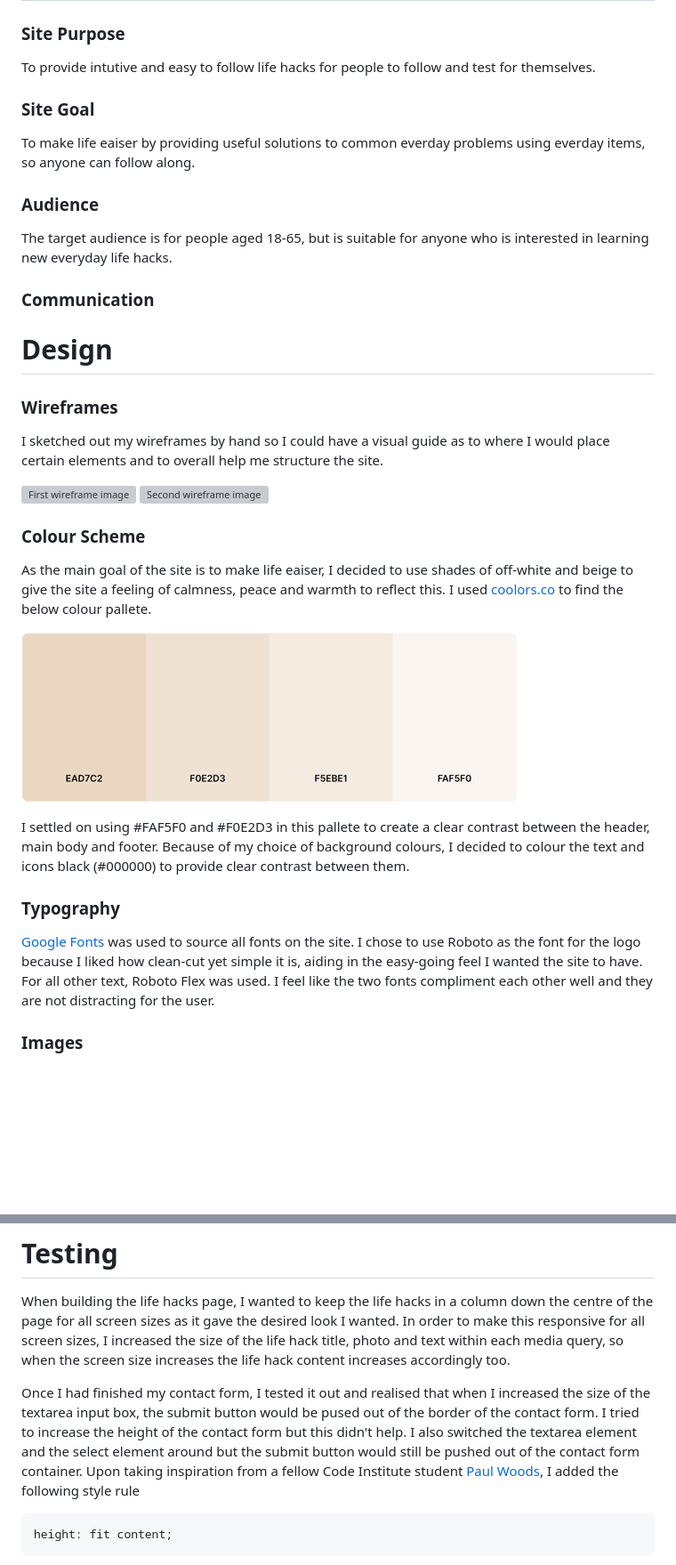
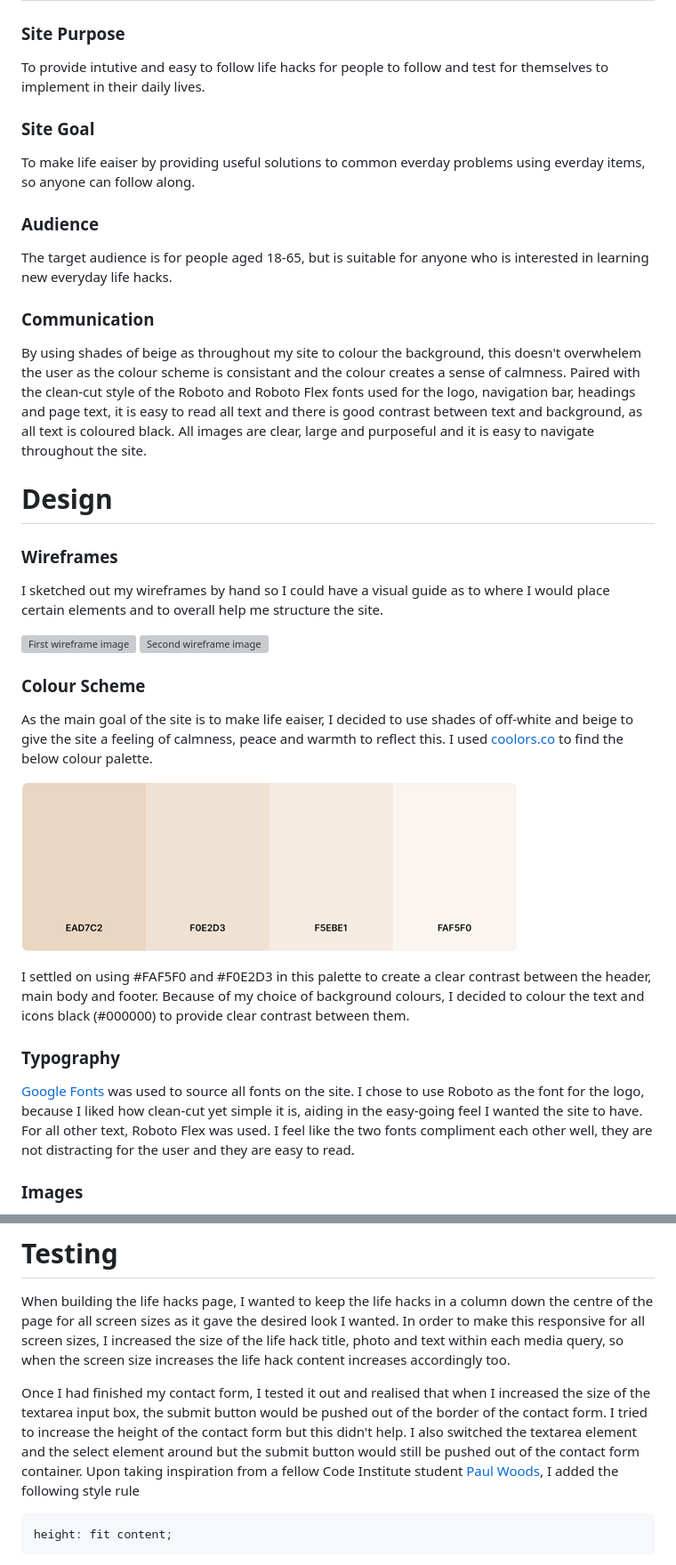
Before and after one commit to alishafazal/life-hacks-project-1, a Markdown page: README.md, 2 parts joined by grey strips. Shown at 89% size. Drawn GitHub-style; blank space fills up the shorter version; grey boxes are pictures that could not be loaded.

````diff
--- a/README.md
+++ b/README.md
@@ -35,7 +35,7 @@ For this project, my aim was to create a site that provides users with useful li
 
 # UX
 ### Site Purpose
-To provide intutive and easy to follow life hacks for people to follow and test for themselves.
+To provide intutive and easy to follow life hacks for people to follow and test for themselves to implement in their daily lives.
 
 ### Site Goal
 To make life eaiser by providing useful solutions to common everday problems using everday items, so anyone can follow along.
@@ -44,6 +44,7 @@ To make life eaiser by providing useful solutions to common everday problems usi
 The target audience is for people aged 18-65, but is suitable for anyone who is interested in learning new everyday life hacks.
 
 ### Communication
+By using shades of beige as throughout my site to colour the background, this doesn't overwhelem the user as the colour scheme is consistant and the colour creates a sense of calmness. Paired with the clean-cut style of the Roboto and Roboto Flex fonts used for the logo, navigation bar, headings and page text, it is easy to read all text and there is good contrast between text and background, as all text is coloured black. All images are clear, large and purposeful and it is easy to navigate throughout the site.
 
 
 # Design
@@ -54,5 +55,5 @@ I sketched out my wireframes by hand so I could have a visual guide as to where
 ![Second wireframe image](assets/readme-images/wireframes-2.png)
 
 ### Colour Scheme
-As the main goal of the site is to make life eaiser, I decided to use shades of off-white and beige to give the site a feeling of calmness, peace and warmth to reflect this. I used [coolors.co](https://coolors.co/) to find the below colour pallete.
+As the main goal of the site is to make life eaiser, I decided to use shades of off-white and beige to give the site a feeling of calmness, peace and warmth to reflect this. I used [coolors.co](https://coolors.co/) to find the below colour palette.
 
@@ -60,8 +61,8 @@ As the main goal of the site is to make life eaiser, I decided to use shades of
 
-I settled on using #FAF5F0 and #F0E2D3 in this pallete to create a clear contrast between the header, main body and footer. Because of my choice of background colours, I decided to colour the text and icons black (#000000) to provide clear contrast between them.
+I settled on using #FAF5F0 and #F0E2D3 in this palette to create a clear contrast between the header, main body and footer. Because of my choice of background colours, I decided to colour the text and icons black (#000000) to provide clear contrast between them.
 
 ### Typography
-[Google Fonts](https://fonts.google.com/) was used to source all fonts on the site. I chose to use Roboto as the font for the logo because I liked how clean-cut yet simple it is, aiding in the easy-going feel I wanted the site to have. For all other text, Roboto Flex was used. I feel like the two fonts compliment each other well and they are not distracting for the user.
+[Google Fonts](https://fonts.google.com/) was used to source all fonts on the site. I chose to use Roboto as the font for the logo, because I liked how clean-cut yet simple it is, aiding in the easy-going feel I wanted the site to have. For all other text, Roboto Flex was used. I feel like the two fonts compliment each other well, they are not distracting for the user and they are easy to read.
 
 ### Images
 
@@ -114,7 +115,7 @@ Just like the navigation bar, the footer is also implimented across all pages. T
 # Testing
 When building the life hacks page, I wanted to keep the life hacks in a column down the centre of the page for all screen sizes as it gave the desired look I wanted. In order to make this responsive for all screen sizes, I increased the size of the life hack title, photo and text within each media query, so when the screen size increases the life hack content increases accordingly too.
 
-Once I had finished my contact form, I tested it out and realised that when I increased the size of the textarea input box, the submit button would be pused out of the border of the contact form. I tried to increase the height of the contact form but this didn't help. I also switched the textarea element and the select element around but the submit button would still be pushed out of the contact form container. Upon taking inspiration from a fellow Code Institute student [Paul Woods](https://github.com/pawoods), I added the following style rule
+Once I had finished my contact form, I tested it out and realised that when I increased the size of the textarea input box, the submit button would be pushed out of the border of the contact form. I tried to increase the height of the contact form but this didn't help. I also switched the textarea element and the select element around but the submit button would still be pushed out of the contact form container. Upon taking inspiration from a fellow Code Institute student [Paul Woods](https://github.com/pawoods), I added the following style rule
 
 ```
 height: fit content;
````
Also changed, not shown: other parts of README.md (+23 -10 lines).
